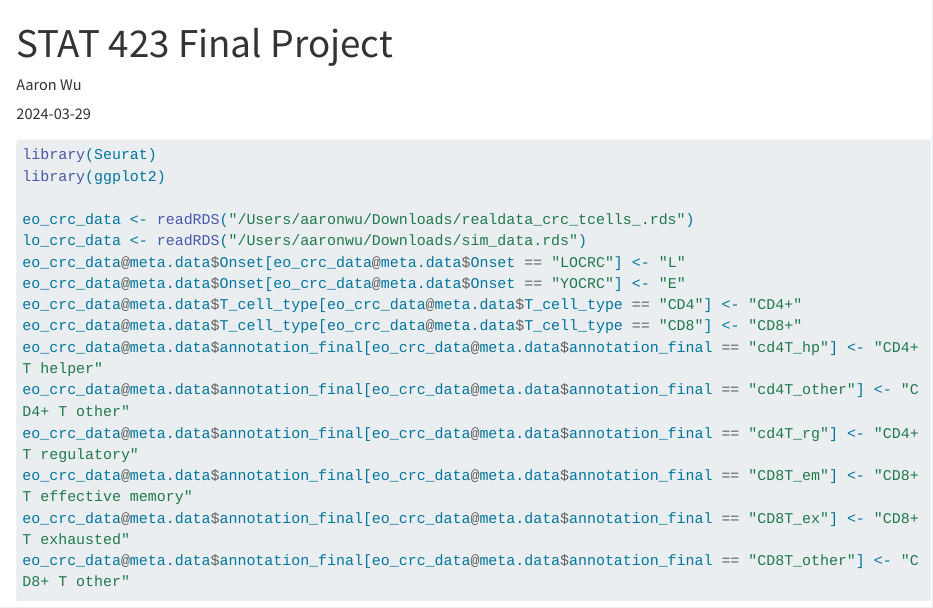
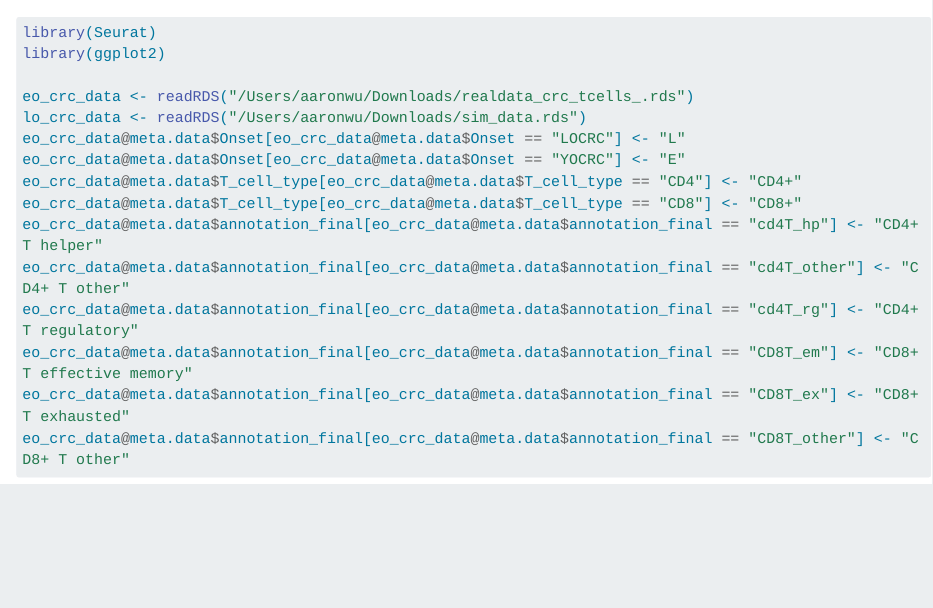
Before and after one commit to kreatorkat2004/CRC_TCell_Analysis, a Quarto document (STAT423 Final Project.qmd): the page in a window 1100 px wide, from its top. Rendered offline with R 4.5, knitr and Pandoc in place of Quarto, with nearby package versions; the code chunks are not run, so their results and figures are left out; long lines of code are wrapped.

Commit message:
Update STAT423 Final Project.qmd

```diff
--- a/STAT423 Final Project.qmd
+++ b/STAT423 Final Project.qmd
@@ -1,5 +1,4 @@
 ---
-title: "STAT 423 Final Project"
 author: "Aaron Wu"
 date: "2024-03-29"
 output: pdf
```
